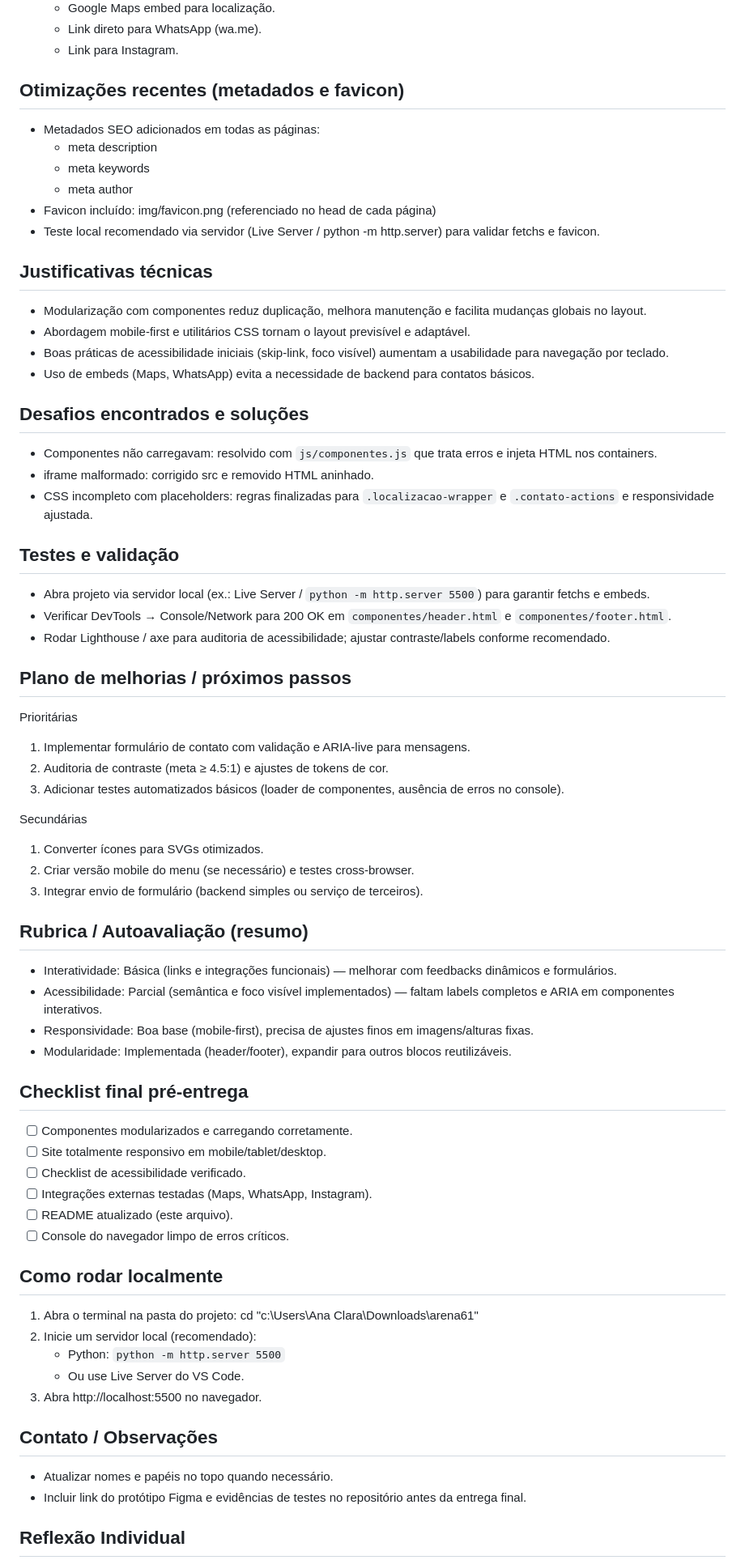
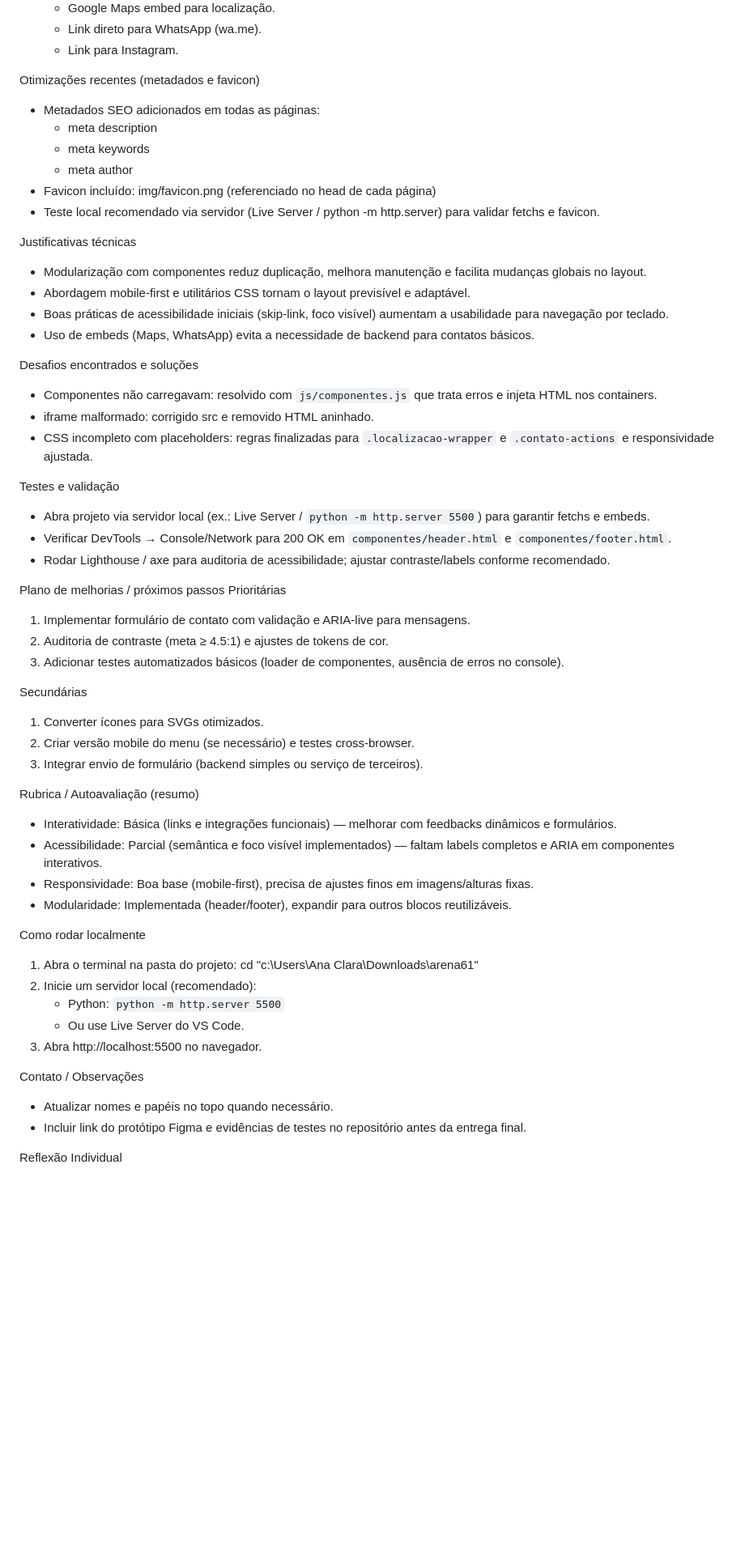
Before and after one commit to Caio-Marcio12/trabalho-front-end, a Markdown page: arena61/README.md, the part around the change printed below. Shown: that part at 81% size. GitHub-like rendering; blank space fills up the shorter version.

```diff
--- a/arena61/README.md
+++ b/arena61/README.md
@@ -52,7 +52,7 @@ c:\Users\Ana Clara\Downloads\arena61
   - Link direto para WhatsApp (wa.me).
   - Link para Instagram.
 
-## Otimizações recentes (metadados e favicon)
+ Otimizações recentes (metadados e favicon)
 
 - Metadados SEO adicionados em todas as páginas:
   - meta description
@@ -61,23 +61,23 @@ c:\Users\Ana Clara\Downloads\arena61
 - Favicon incluído: img/favicon.png (referenciado no head de cada página)
 - Teste local recomendado via servidor (Live Server / python -m http.server) para validar fetchs e favicon.
 
-## Justificativas técnicas
+ Justificativas técnicas
 - Modularização com componentes reduz duplicação, melhora manutenção e facilita mudanças globais no layout.
 - Abordagem mobile-first e utilitários CSS tornam o layout previsível e adaptável.
 - Boas práticas de acessibilidade iniciais (skip-link, foco visível) aumentam a usabilidade para navegação por teclado.
 - Uso de embeds (Maps, WhatsApp) evita a necessidade de backend para contatos básicos.
 
-## Desafios encontrados e soluções
+ Desafios encontrados e soluções
 - Componentes não carregavam: resolvido com `js/componentes.js` que trata erros e injeta HTML nos containers.
 - iframe malformado: corrigido src e removido HTML aninhado.
 - CSS incompleto com placeholders: regras finalizadas para `.localizacao-wrapper` e `.contato-actions` e responsividade ajustada.
 
-## Testes e validação
+ Testes e validação
 - Abra projeto via servidor local (ex.: Live Server / `python -m http.server 5500`) para garantir fetchs e embeds.
 - Verificar DevTools → Console/Network para 200 OK em `componentes/header.html` e `componentes/footer.html`.
 - Rodar Lighthouse / axe para auditoria de acessibilidade; ajustar contraste/labels conforme recomendado.
 
-## Plano de melhorias / próximos passos
+ Plano de melhorias / próximos passos
 Prioritárias
 1. Implementar formulário de contato com validação e ARIA-live para mensagens.
 2. Auditoria de contraste (meta ≥ 4.5:1) e ajustes de tokens de cor.
@@ -88,21 +88,13 @@ Secundárias
 2. Criar versão mobile do menu (se necessário) e testes cross-browser.
 3. Integrar envio de formulário (backend simples ou serviço de terceiros).
 
-## Rubrica / Autoavaliação (resumo)
+ Rubrica / Autoavaliação (resumo)
 - Interatividade: Básica (links e integrações funcionais) — melhorar com feedbacks dinâmicos e formulários.
 - Acessibilidade: Parcial (semântica e foco visível implementados) — faltam labels completos e ARIA em componentes interativos.
 - Responsividade: Boa base (mobile-first), precisa de ajustes finos em imagens/alturas fixas.
 - Modularidade: Implementada (header/footer), expandir para outros blocos reutilizáveis.
 
-## Checklist final pré-entrega
-- [ ] Componentes modularizados e carregando corretamente.
-- [ ] Site totalmente responsivo em mobile/tablet/desktop.
-- [ ] Checklist de acessibilidade verificado.
-- [ ] Integrações externas testadas (Maps, WhatsApp, Instagram).
-- [ ] README atualizado (este arquivo).
-- [ ] Console do navegador limpo de erros críticos.
-
-## Como rodar localmente
+ Como rodar localmente
 1. Abra o terminal na pasta do projeto:
    cd "c:\Users\Ana Clara\Downloads\arena61"
 2. Inicie um servidor local (recomendado):
@@ -110,9 +102,9 @@ Secundárias
    - Ou use Live Server do VS Code.
 3. Abra http://localhost:5500 no navegador.
 
-## Contato / Observações
+ Contato / Observações
 - Atualizar nomes e papéis no topo quando necessário.
 - Incluir link do protótipo Figma e evidências de testes no repositório antes da entrega final.
 
-## Reflexão Individual
+ Reflexão Individual
 
```
Also changed, not shown: other parts of arena61/README.md (+16 -24 lines).
